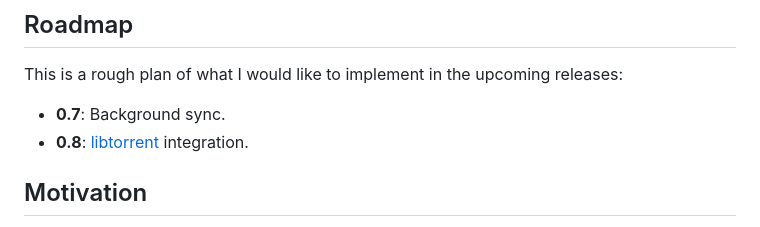
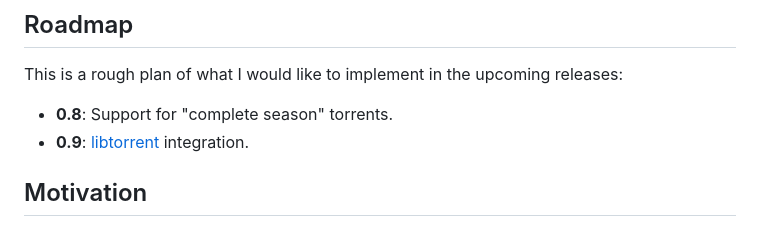
Before and after one commit to passiomatic/videobox, a Markdown page: README.md, the part around the change. GitHub-like rendering.

Commit message:
Update roadmap

```diff
--- a/README.md
+++ b/README.md
@@ -90,8 +90,8 @@ The build app process has been tested macOS Mojave (Intel), Ventura (arm64), and
 
 This is a rough plan of what I would like to implement in the upcoming releases:
 
-* **0.7**: Background sync.
-* **0.8**: [libtorrent][l] integration.
+* **0.8**: Support for "complete season" torrents.
+* **0.9**: [libtorrent][l] integration.
 
 ## Motivation
 
```
